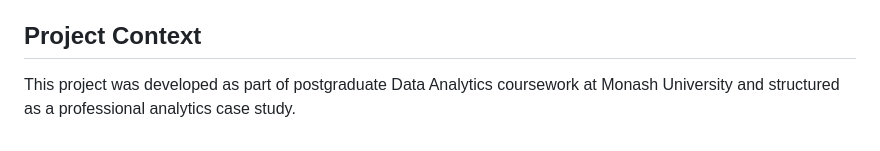
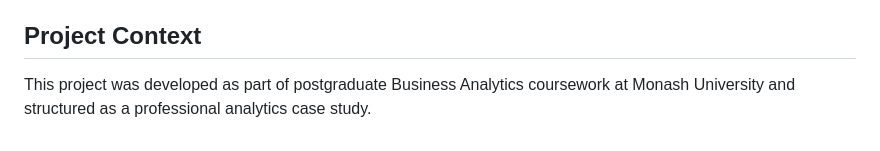
Before and after one commit to shravani-data/steam-game-pricing-analysis, a Markdown page: README.md, the part around one of its changes. Rendered like a GitHub page.

```diff
--- a/README.md
+++ b/README.md
@@ -72,4 +73,4 @@ Identified issues including:
 
 ## Project Context
 
-This project was developed as part of postgraduate Data Analytics coursework at Monash University and structured as a professional analytics case study.
+This project was developed as part of postgraduate Business Analytics coursework at Monash University and structured as a professional analytics case study.
```
Also changed, not shown: other parts of README.md (+7 -6 lines).
